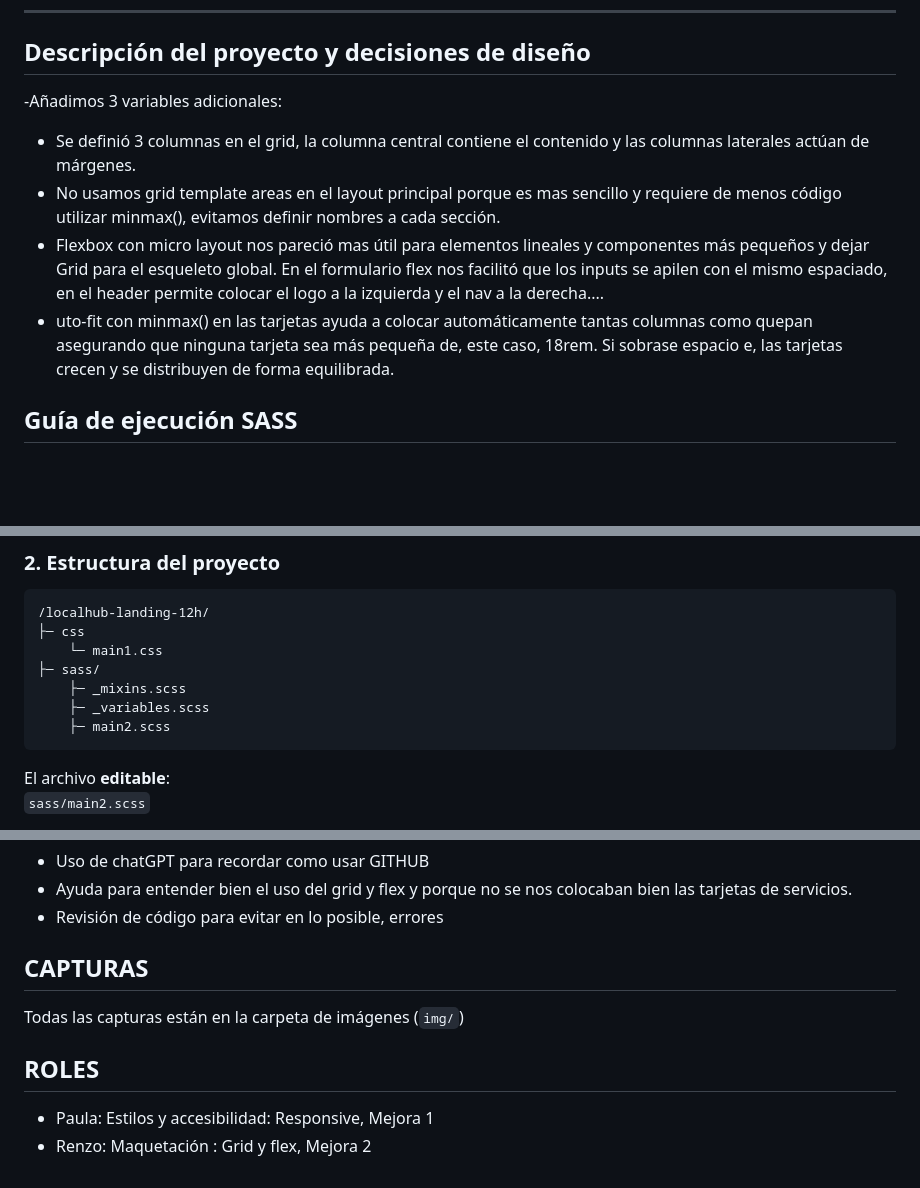
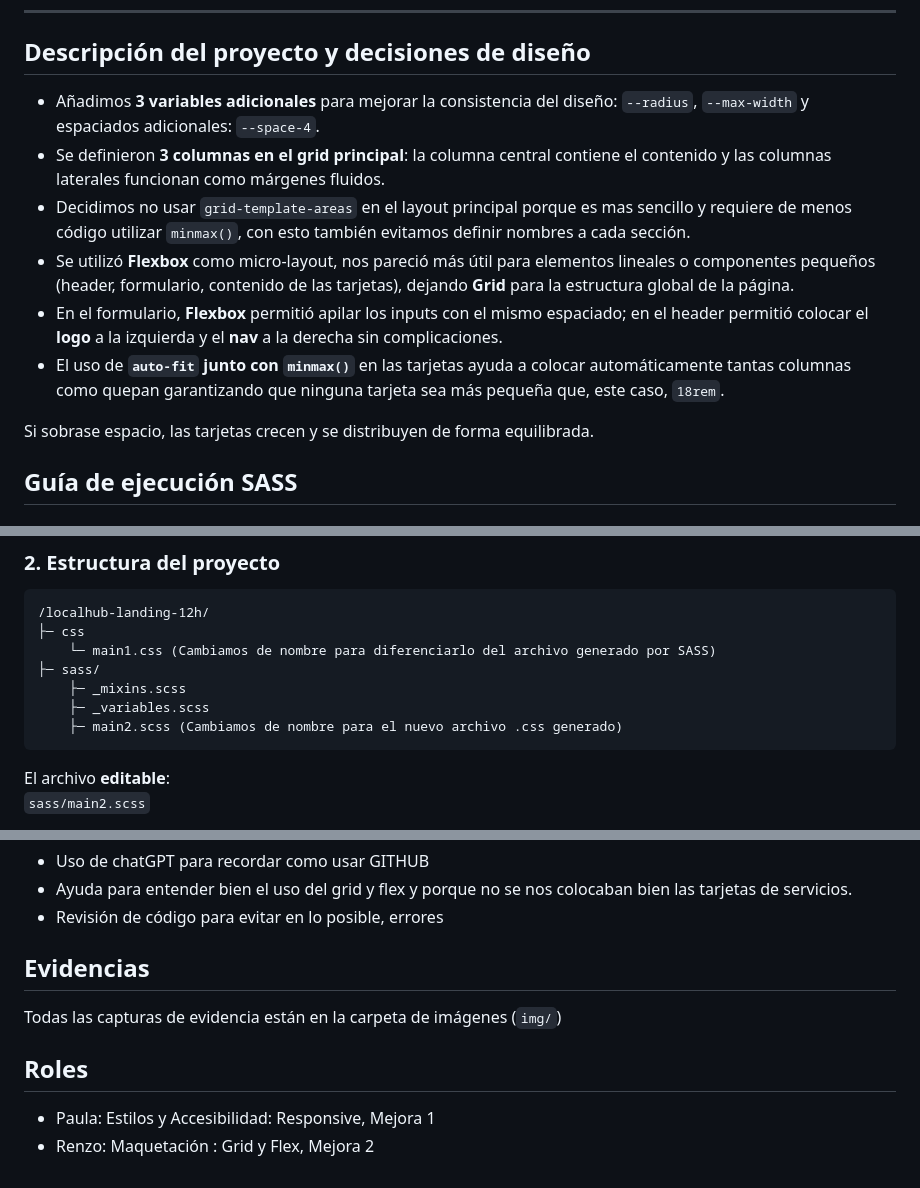
Before and after one commit to pauusm/daw-diw-ud2-grupo-3, a Markdown page: localhub-landing-12h/README.md, 3 parts joined by grey strips. Rendered like a GitHub page; blank space fills up the shorter version.

````diff
--- a/localhub-landing-12h/README.md
+++ b/localhub-landing-12h/README.md
@@ -40,13 +40,14 @@
 ---
 
 ## Descripción del proyecto y decisiones de diseño
--Añadimos 3 variables adicionales:
-- Se definió 3 columnas en el grid, la columna central contiene el contenido y las columnas laterales actúan de márgenes.
-- No usamos grid template areas en el layout principal porque es mas sencillo y requiere de menos código utilizar minmax(), evitamos definir nombres a cada sección.
-- Flexbox con micro layout nos pareció mas útil para elementos lineales y componentes más pequeños y dejar Grid para el esqueleto global.
-En el formulario flex nos facilitó que los inputs se apilen con el mismo espaciado, en el header permite colocar el logo a la izquierda y el nav a la derecha....
-- uto-fit con minmax() en las tarjetas ayuda a colocar automáticamente tantas columnas como quepan asegurando que ninguna tarjeta sea más pequeña de, este caso, 18rem.
-Si sobrase espacio e, las tarjetas crecen y se distribuyen de forma equilibrada.
+- Añadimos **3 variables adicionales** para mejorar la consistencia del diseño: `--radius`, `--max-width` y espaciados adicionales: `--space-4`.
+- Se definieron **3 columnas en el grid principal**: la columna central contiene el contenido y las columnas laterales funcionan como márgenes fluidos.
+- Decidimos no usar `grid-template-areas` en el layout principal porque es mas sencillo y requiere de menos código utilizar `minmax()`, con esto también evitamos definir nombres a cada sección.
+- Se utilizó **Flexbox** como micro-layout, nos pareció más útil para elementos lineales o componentes pequeños (header, formulario, contenido de las tarjetas), dejando **Grid** para la estructura global de la página.
+- En el formulario, **Flexbox** permitió apilar los inputs con el mismo espaciado; en el header permitió colocar el **logo** a la izquierda y el **nav** a la derecha sin complicaciones.
+- El uso de **`auto-fit` junto con `minmax()`** en las tarjetas ayuda a colocar automáticamente tantas columnas como quepan garantizando que ninguna tarjeta sea más pequeña que, este caso, `18rem`.
+
+Si sobrase espacio, las tarjetas crecen y se distribuyen de forma equilibrada.
 
 ## Guía de ejecución SASS
 
@@ -62,11 +63,11 @@ Antes de comenzar, debemos de tener instalado:
 ```
 /localhub-landing-12h/
 ├─ css
-    └─ main1.css
+    └─ main1.css (Cambiamos de nombre para diferenciarlo del archivo generado por SASS)
 ├─ sass/
     ├─ _mixins.scss
     ├─ _variables.scss
-    ├─ main2.scss
+    ├─ main2.scss (Cambiamos de nombre para el nuevo archivo .css generado)
 ```
 El archivo **editable**:
 `sass/main2.scss`
@@ -143,10 +144,10 @@ Cada vez que guardes (Ctrl + S) cualquier archivo .scss, la hoja de estilos se r
 - Revisión de código para evitar en lo posible, errores
 
 
-## CAPTURAS
-Todas las capturas están en la carpeta de imágenes (`img/`)
+## Evidencias
+Todas las capturas de evidencia están en la carpeta de imágenes (`img/`)
 
 
-## ROLES
-- Paula: Estilos y accesibilidad: Responsive, Mejora 1
-- Renzo: Maquetación : Grid y flex, Mejora 2
+## Roles
+- Paula: Estilos y Accesibilidad: Responsive, Mejora 1
+- Renzo: Maquetación : Grid y Flex, Mejora 2
````
